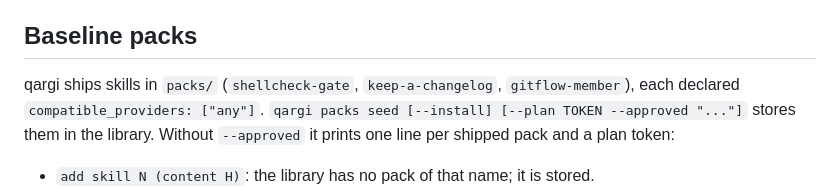
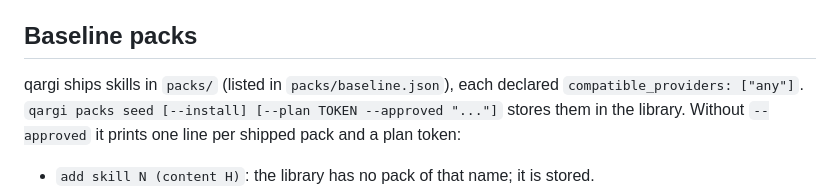
Before and after one commit to rett/qargi, a Markdown page: skills/qargi-packs/SKILL.md, the part around the change. Rendered like a GitHub page.

```diff
--- a/skills/qargi-packs/SKILL.md
+++ b/skills/qargi-packs/SKILL.md
@@ -137,7 +137,7 @@ recorded, not verified: it is not proof that a person agreed.
 
 ## Baseline packs
 
-qargi ships skills in `packs/` (`shellcheck-gate`, `keep-a-changelog`, `gitflow-member`), each
+qargi ships skills in `packs/` (listed in `packs/baseline.json`), each
 declared `compatible_providers: ["any"]`.
 `qargi packs seed [--install] [--plan TOKEN --approved "..."]` stores them in the library.
 Without `--approved` it prints one line per shipped pack and a plan token:
```
Also changed, not shown: CHANGELOG.md (+1 -0 lines), README.md (+5 -1 lines).
